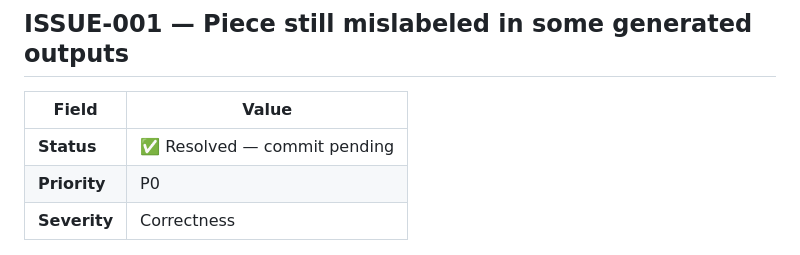
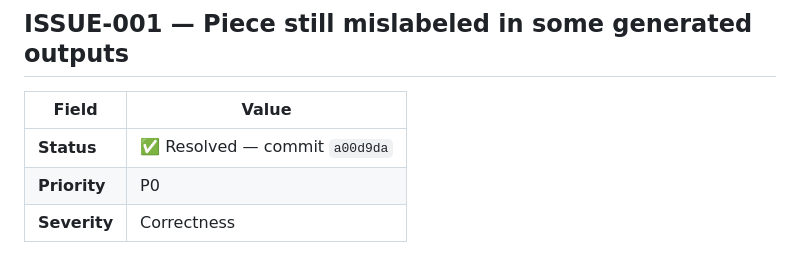
Before and after one commit to VahidGh/wormuse, a Markdown page: TODO.md, the part around the change. GitHub-like rendering.

Commit message:
chore: link ISSUE-001 to commit a00d9da in TODO
Co-Authored-By: Claude Sonnet 4.6 <noreply@anthropic.com>

```diff
--- a/TODO.md
+++ b/TODO.md
@@ -15,7 +15,7 @@
 
 | Field | Value |
 |---|---|
-| **Status** | ✅ Resolved — commit pending |
+| **Status** | ✅ Resolved — commit `a00d9da` |
 | **Priority** | P0 |
 | **Severity** | Correctness |
 
```
